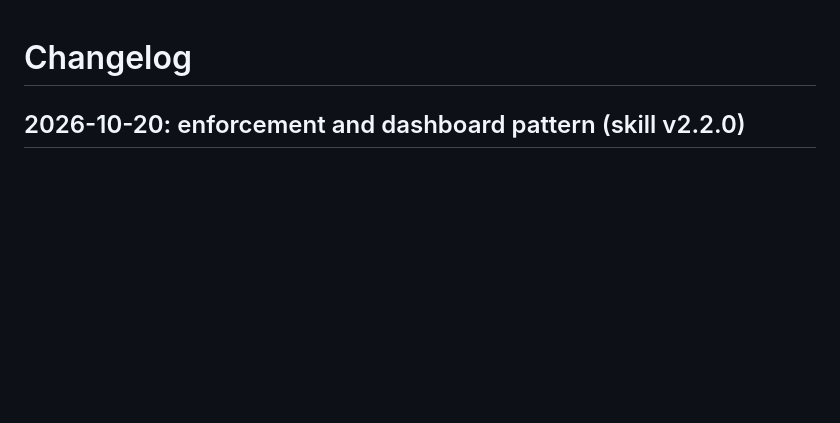
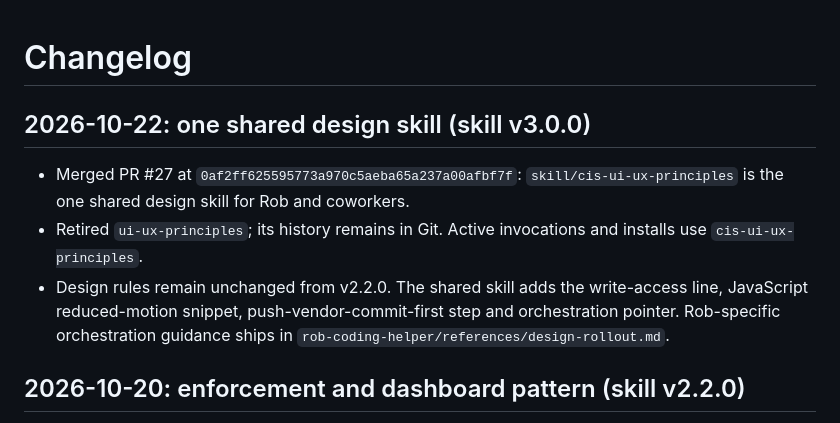
Before and after one commit to robbagley-afk/ensign-design-system, a Markdown page: CHANGELOG.md, the part around the change. Drawn GitHub-style; blank space fills up the shorter version.

Commit message:
docs: record shared design skill v3.0.0 retirement

```diff
--- a/CHANGELOG.md
+++ b/CHANGELOG.md
@@ -1,4 +1,10 @@
 # Changelog
+
+## 2026-10-22: one shared design skill (skill v3.0.0)
+
+- Merged PR #27 at `0af2ff625595773a970c5aeba65a237a00afbf7f`: `skill/cis-ui-ux-principles` is the one shared design skill for Rob and coworkers.
+- Retired `ui-ux-principles`; its history remains in Git. Active invocations and installs use `cis-ui-ux-principles`.
+- Design rules remain unchanged from v2.2.0. The shared skill adds the write-access line, JavaScript reduced-motion snippet, push-vendor-commit-first step and orchestration pointer. Rob-specific orchestration guidance ships in `rob-coding-helper/references/design-rollout.md`.
 
 ## 2026-10-20: enforcement and dashboard pattern (skill v2.2.0)
 
```
Also changed, not shown: ROLLOUT.md (+4 -0 lines).
